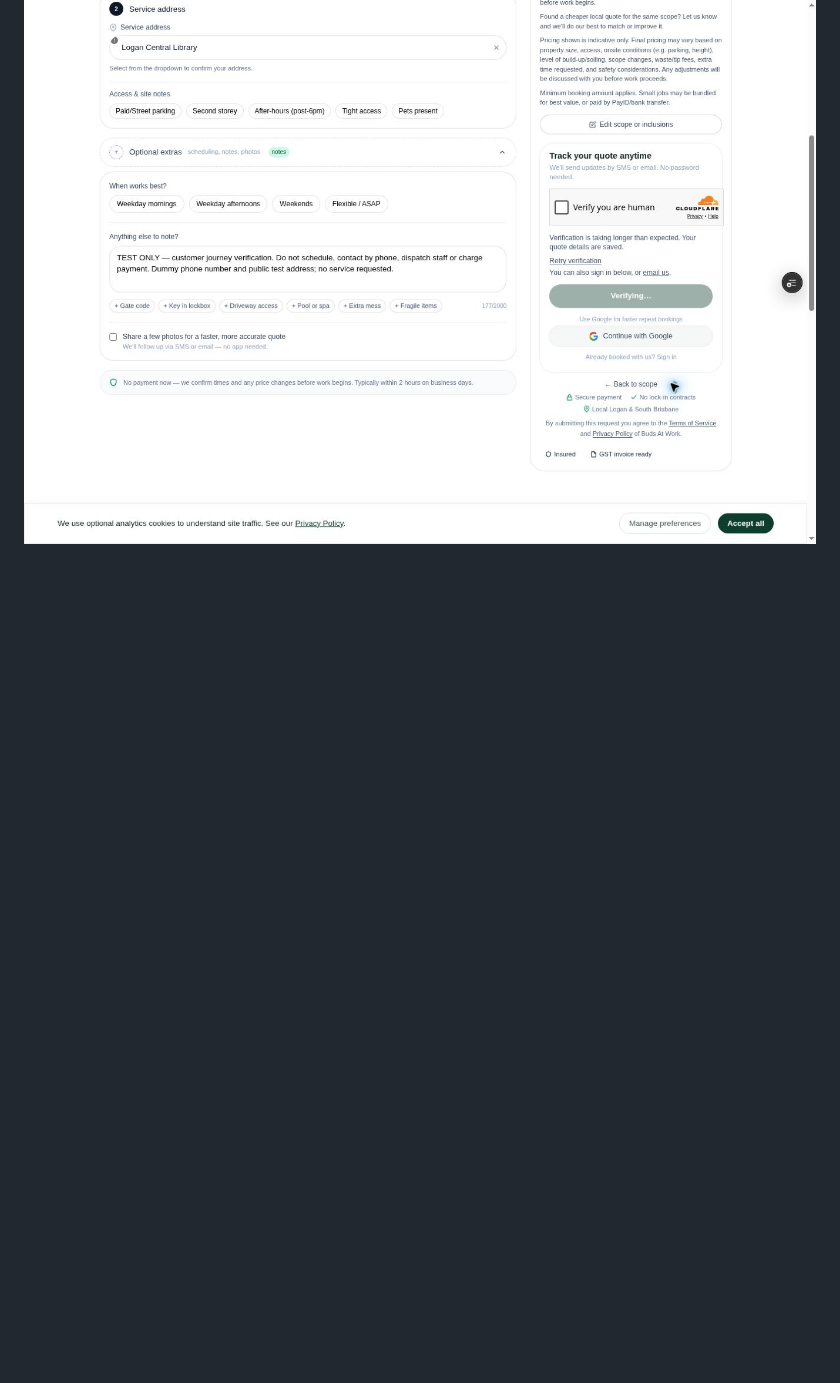
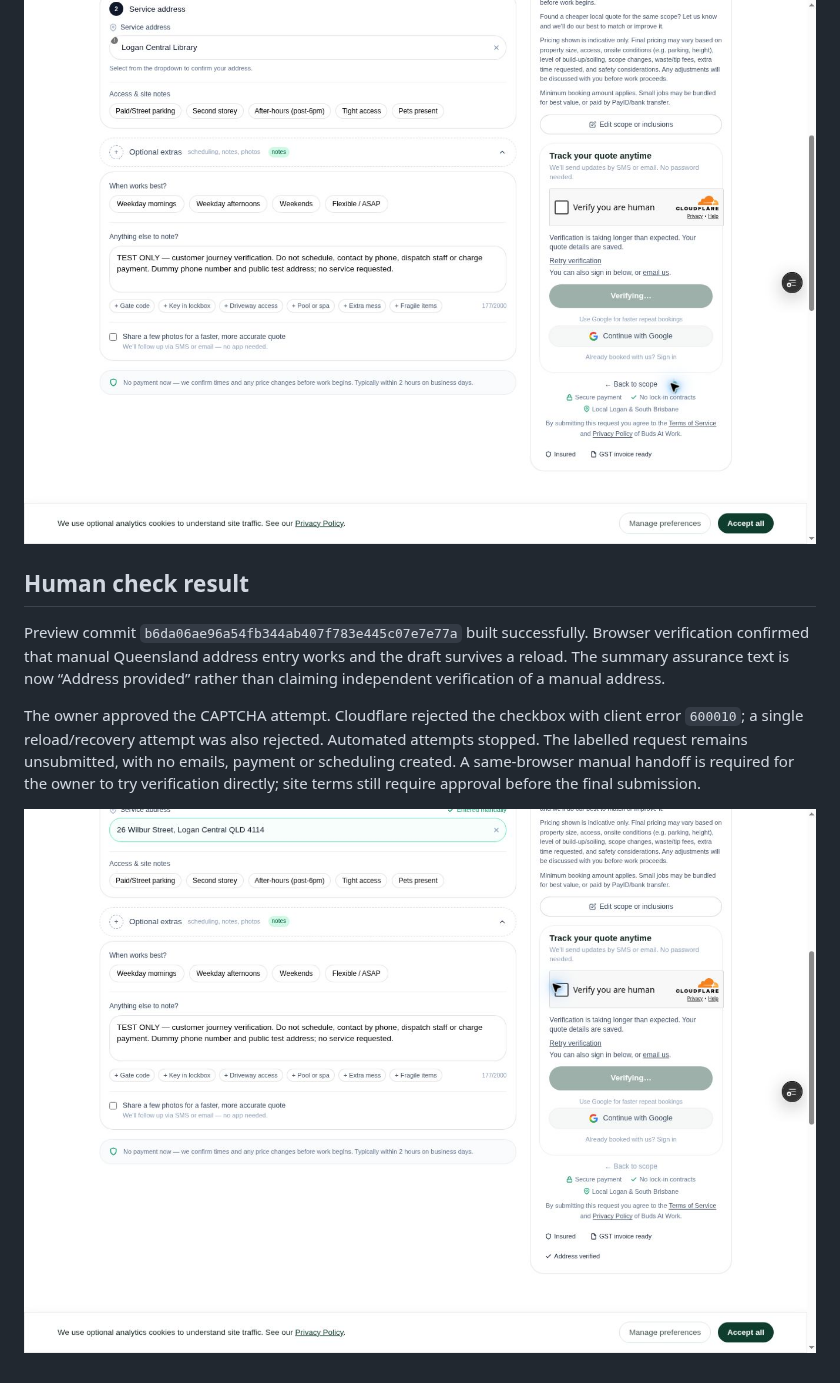
Before and after one commit to budsatwork0-ai/budsatworkaus, a Markdown page: docs/audits/2026-09-30-services-booking-journey.md, the part around the change. Drawn GitHub-style; pictures changed too: docs/audits/screenshots/booking-check-rejected-20261001.jpg (added); blank space fills up the shorter version.

Commit message:
Avoid claiming manual addresses are verified and record live gate

```diff
--- a/docs/audits/2026-09-30-services-booking-journey.md
+++ b/docs/audits/2026-09-30-services-booking-journey.md
@@ -39,3 +39,11 @@ Preview address lookup also exposed a provider-disabled input. Step 3 now offers
 The focused suite now passes 78 tests across 13 files. TypeScript and targeted ESLint pass for the additional address repair. The earlier local build completed all 217 static pages with two workers and no build uploads. The additional address repair awaits its Vercel build and browser verification.
 
 ![Human verification checkpoint before additional address repair](screenshots/booking-human-check-20261001.jpg)
+
+## Human check result
+
+Preview commit `b6da06ae96a54fb344ab407f783e445c07e7e77a` built successfully. Browser verification confirmed that manual Queensland address entry works and the draft survives a reload. The summary assurance text is now “Address provided” rather than claiming independent verification of a manual address.
+
+The owner approved the CAPTCHA attempt. Cloudflare rejected the checkbox with client error `600010`; a single reload/recovery attempt was also rejected. Automated attempts stopped. The labelled request remains unsubmitted, with no emails, payment or scheduling created. A same-browser manual handoff is required for the owner to try verification directly; site terms still require approval before the final submission.
+
+![Manual address retained; human check blocked](screenshots/booking-check-rejected-20261001.jpg)
```
Also changed, not shown: 1 other file.
